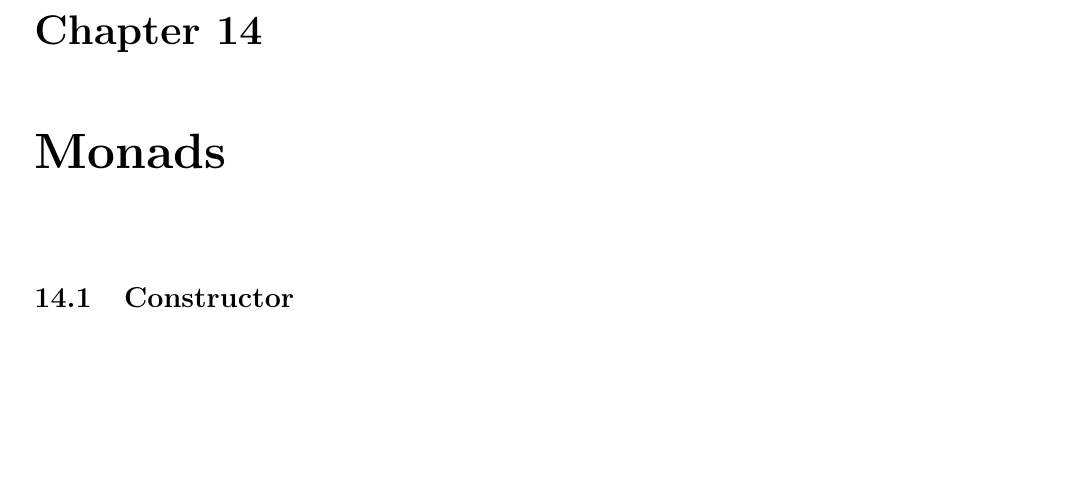
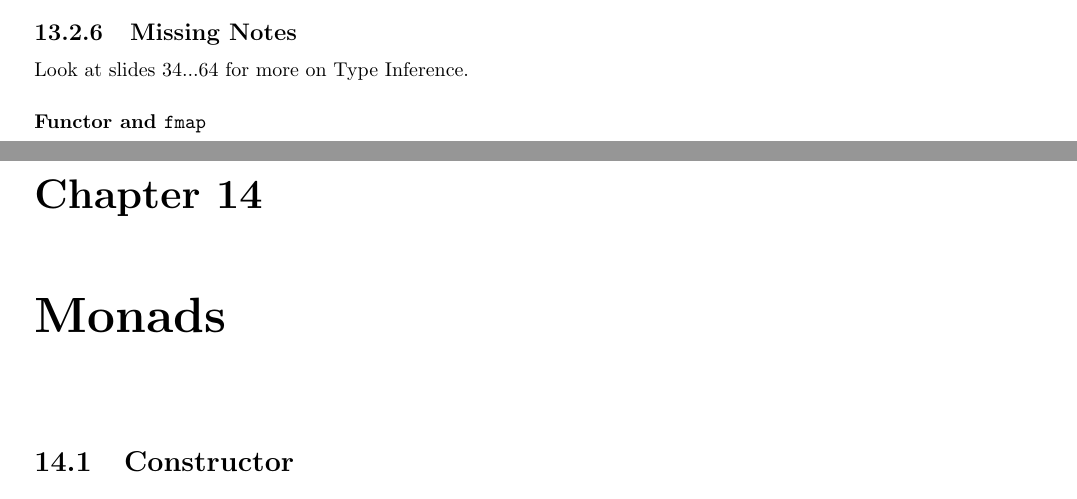
Before and after one commit to frenzis01/UniPi-Notes, a LaTeX document (AP - Advanced Programming/main.tex, which reads AP - Advanced Programming/chapters/13.tex): part of page 42 of 45 before the commit and two parts of pages 41 and 42 of 45 after it, the two joined at a grey line, cut at the place of the change, the shorter picture padded with empty space. Compiled offline with pdfLaTeX.

Commit message:
added comments on missing notes

```diff
--- a/AP - Advanced Programming/chapters/13.tex
+++ b/AP - Advanced Programming/chapters/13.tex
@@ -182,3 +182,8 @@ can generate instance declarations automatically.
    for example: 1 can be an Integer or a Float or a user-
    defined numeric type.
 }
+
+\subsection{Missing Notes}
+Look at slides $34...64$ for more on Type Inference.
+
+\subsubsection{Functor and \texttt{fmap}}
```
Also changed, not shown: AP - Advanced Programming/main.pdf.
